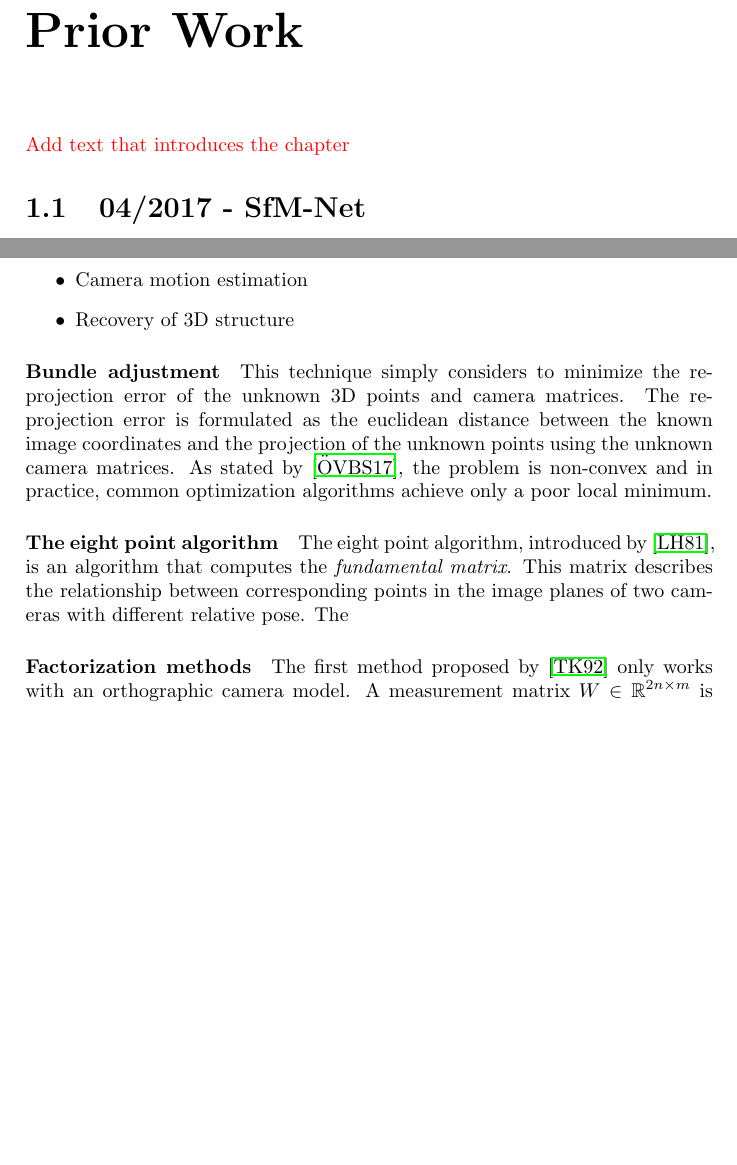
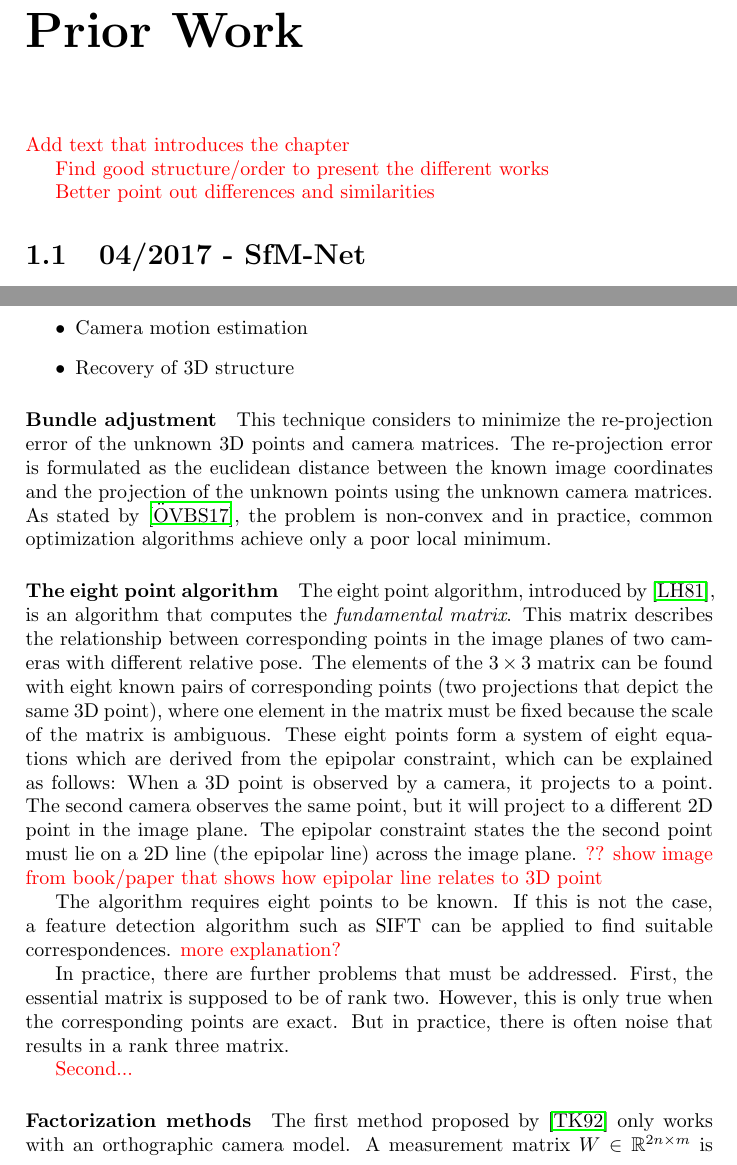
Before and after one commit to awaelchli/master-thesis, a LaTeX thesis (Document/main.tex, which reads Document/Chapters/Prior-Work.tex): two parts of pages 4 and 6 of 13 before the commit and two parts of pages 4 and 6 of 14 after it, joined at a grey line, cut so that both start at the same text, the shorter picture padded with empty space. Compiled offline with pdfLaTeX.

Commit message:
notes and practical problems

```diff
--- a/Document/Chapters/Prior-Work.tex
+++ b/Document/Chapters/Prior-Work.tex
@@ -2,6 +2,9 @@
 
 	\todo{Add text that introduces the chapter}
 
+	\todo{Find good structure/order to present the different works}
+
+	\todo{Better point out differences and similarities}
 
 	\section{04/2017 - SfM-Net}
 
@@ -94,14 +97,30 @@
 			\end{itemize}
 
 			\paragraph{Bundle adjustment}
-				This technique simply considers to minimize the re-projection error of the unknown 3D points and camera matrices.
+				This technique considers to minimize the re-projection error of the unknown 3D points and camera matrices.
 				The re-projection error is formulated as the euclidean distance between the known image coordinates and the projection of the unknown points using the unknown camera matrices.
 				As stated by \cite{survey2017}, the problem is non-convex and in practice, common optimization algorithms achieve only a poor local minimum.
 
 			\paragraph{The eight point algorithm}
 				The eight point algorithm, introduced by \cite{longuet1981}, is an algorithm that computes the \emph{fundamental matrix}.
 				This matrix describes the relationship between corresponding points in the image planes of two cameras with different relative pose.
-				The
+				The elements of the $3 \times 3$ matrix can be found with eight known pairs of corresponding points (two projections that depict the same 3D point), where one element in the matrix must be fixed because the scale of the matrix is ambiguous.
+				These eight points form a system of eight equations which are derived from the epipolar constraint, which can be explained as follows:
+				When a 3D point is observed by a camera, it projects to a point.
+				The second camera observes the same point, but it will project to a different 2D point in the image plane.
+				The epipolar constraint states the the second point must lie on a 2D line (the epipolar line) across the image plane.
+				\todo{?? show image from book/paper that shows how epipolar line relates to 3D point}
+
+				The algorithm requires eight points to be known.
+				If this is not the case, a feature detection algorithm such as {SIFT} can be applied to find suitable correspondences.
+				\todo{more explanation?}
+
+				In practice, there are further problems that must be addressed.
+				First, the essential matrix is supposed to be of rank two.
+				However, this is only true when the corresponding points are exact.
+				But in practice, there is often noise that results in a rank three matrix.
+
+				\todo{Second...}
 
 			\paragraph{Factorization methods}
 				The first method proposed by \cite{tomasi1992factorization} only works with an orthographic camera model.
```
Also changed, not shown: Document/Chapters/Prior-Work.tex (2 more changed lines).
